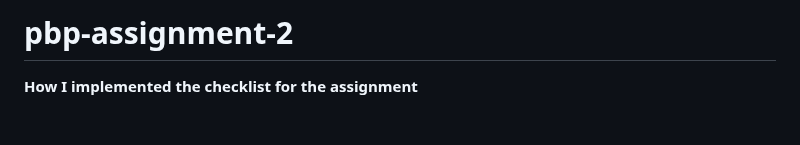
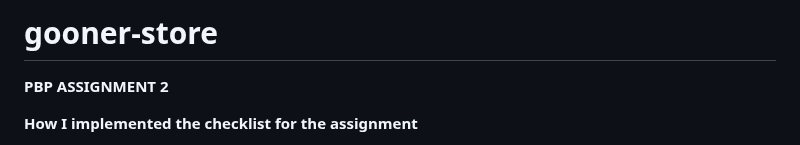
Before and after one commit to inoperatingsystem/gooner-store, a Markdown page: README.md, the part around the change. Rendered like a GitHub page; blank space fills up the shorter version.

Commit message:
fix: rename project and adjust README.md

```diff
--- a/README.md
+++ b/README.md
@@ -1,4 +1,6 @@
-# pbp-assignment-2
+# gooner-store
+
+**PBP ASSIGNMENT 2**
 
 **How I implemented the checklist for the assignment**
 1. Initiate local directory and GitHub repository named pbp-assignment-2
```
